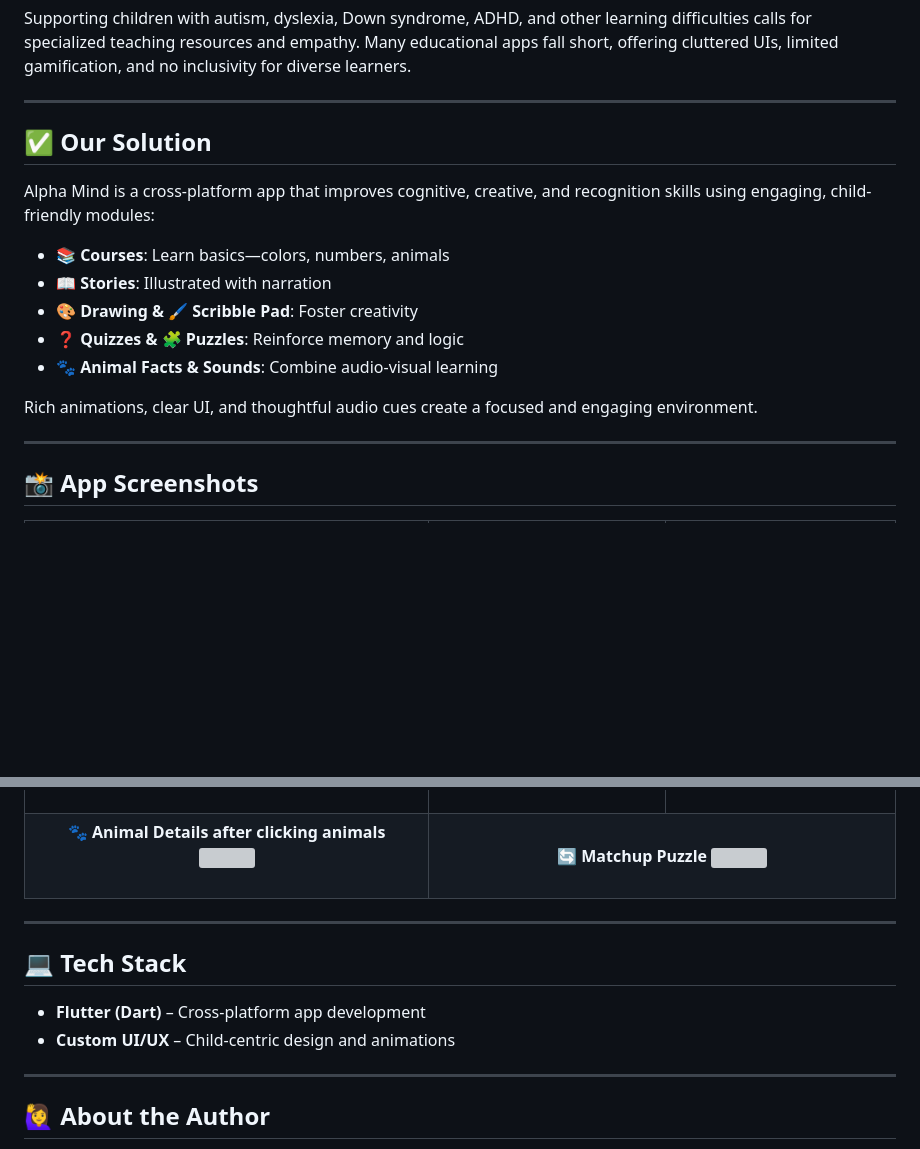
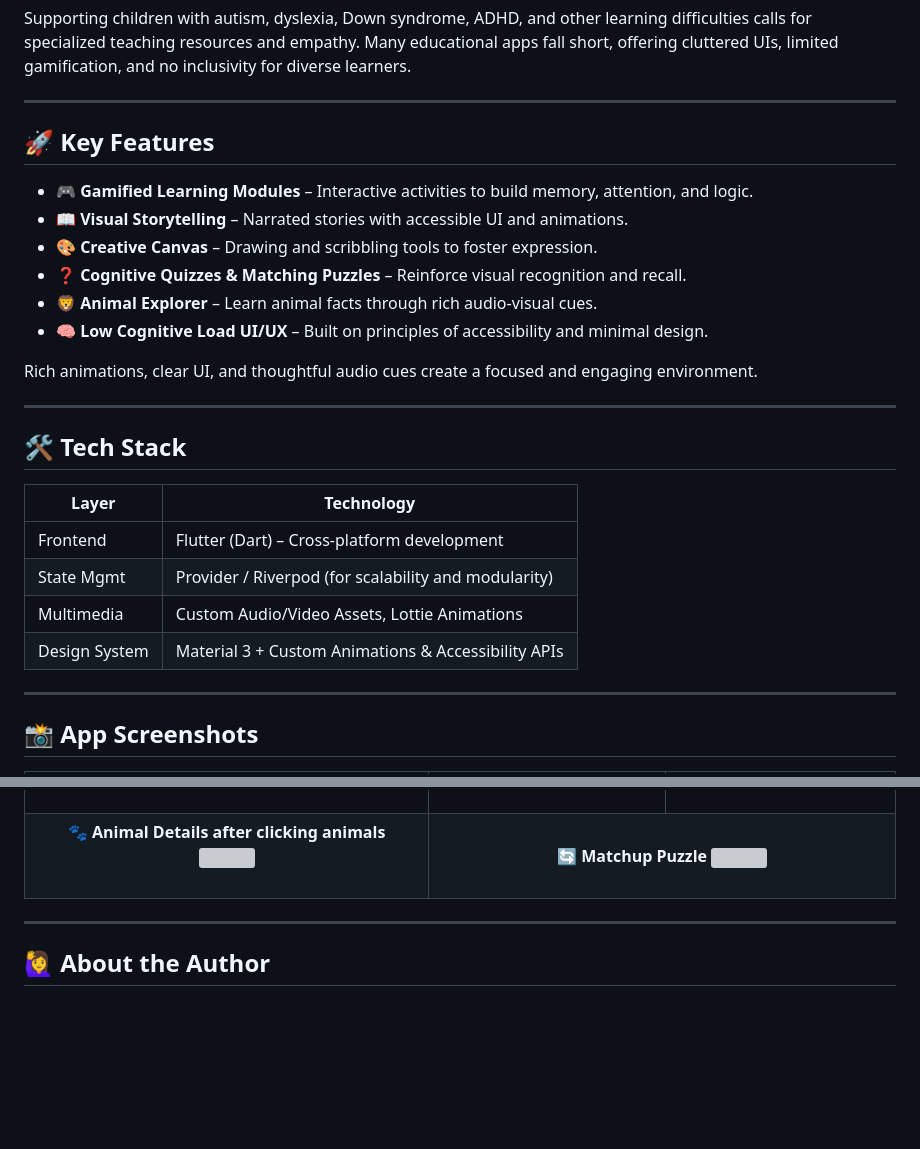
Before and after one commit to khushbu0810/ALPHA-MIND, a Markdown page: README.md, 2 parts joined by grey strips. GitHub-like rendering; blank space fills up the shorter version; grey boxes are pictures that could not be loaded.

```diff
--- a/README.md
+++ b/README.md
@@ -11,17 +11,27 @@ Supporting children with autism, dyslexia, Down syndrome, ADHD, and other learni
 
 ---
 
-## ✅ Our Solution
+## 🚀 Key Features
 
-Alpha Mind is a cross-platform app that improves cognitive, creative, and recognition skills using engaging, child-friendly modules:
-
-- **📚 Courses**: Learn basics—colors, numbers, animals
-- **📖 Stories**: Illustrated with narration
-- **🎨 Drawing & 🖌️ Scribble Pad**: Foster creativity
-- **❓ Quizzes & 🧩 Puzzles**: Reinforce memory and logic
-- **🐾 Animal Facts & Sounds**: Combine audio-visual learning
+- 🎮 **Gamified Learning Modules** – Interactive activities to build memory, attention, and logic.
+- 📖 **Visual Storytelling** – Narrated stories with accessible UI and animations.
+- 🎨 **Creative Canvas** – Drawing and scribbling tools to foster expression.
+- ❓ **Cognitive Quizzes & Matching Puzzles** – Reinforce visual recognition and recall.
+- 🦁 **Animal Explorer** – Learn animal facts through rich audio-visual cues.
+- 🧠 **Low Cognitive Load UI/UX** – Built on principles of accessibility and minimal design.
 
 Rich animations, clear UI, and thoughtful audio cues create a focused and engaging environment.
+
+---
+
+## 🛠️ Tech Stack
+
+| Layer          | Technology                                           |
+|----------------|------------------------------------------------------|
+| Frontend       | Flutter (Dart) – Cross-platform development          |
+| State Mgmt     | Provider / Riverpod (for scalability and modularity) |
+| Multimedia     | Custom Audio/Video Assets, Lottie Animations         |
+| Design System  | Material 3 + Custom Animations & Accessibility APIs  |
 
 ---
 
@@ -94,13 +104,6 @@ Rich animations, clear UI, and thoughtful audio cues create a focused and engagi
 
 ---
 
-## 💻 Tech Stack
-
-- **Flutter (Dart)** – Cross-platform app development
-- **Custom UI/UX** – Child-centric design and animations
-
----
-
 ## 🙋‍♀️ About the Author
 
 **Khushbu Rani**
```
